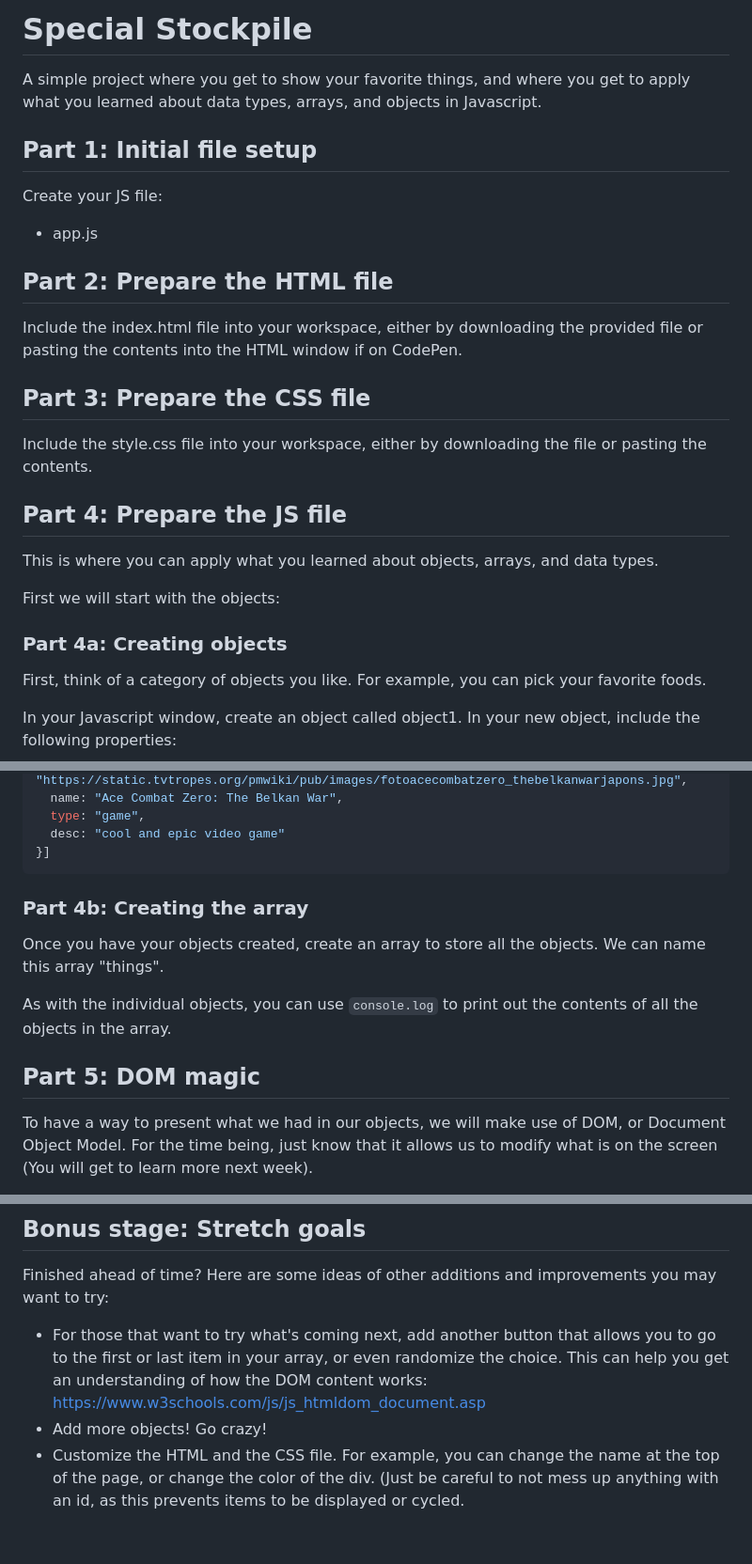
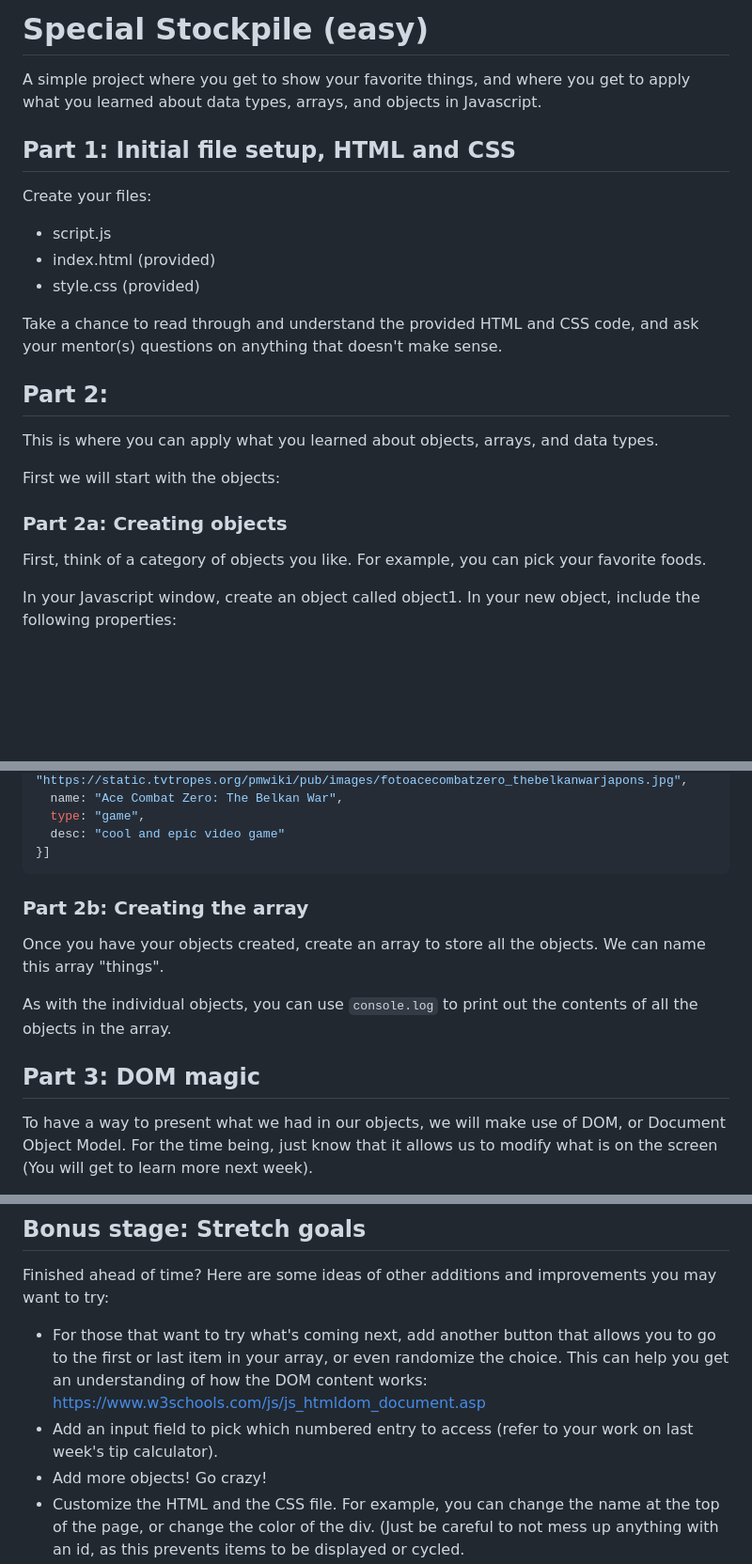
Before and after one commit to ICSpark-Projects/Special-Stockpile-Easy, a Markdown page: README.md, 3 parts joined by grey strips. Shown at 94% size. Drawn GitHub-style; blank space fills up the shorter version.

````diff
--- a/README.md
+++ b/README.md
@@ -1,13 +1,15 @@
-# Special Stockpile
+# Special Stockpile (easy)
 
 A simple project where you get to show your favorite things, and where you get to apply what you learned about data types, arrays, and objects in Javascript.
 
-## Part 1: Initial file setup
+## Part 1: Initial file setup, HTML and CSS
 
-Create your JS file:
-- app.js
+Create your files:
+- script.js
+- index.html (provided)
+- style.css (provided)
 
-## Part 2: Prepare the HTML file
+<!-- ## Part 2: Prepare the HTML file -->
 
 <!-- In your index.html file, create a div in the body that includes the following elements (header titles do not have to be identical, but this is a starting point):
 - img with an id like "visual" or another similar id
@@ -16,23 +18,28 @@ Create your JS file:
 - a header with "type:"
 - a p with the id "desc"
 
-Outside of the div you just made, create two buttons containing the text "left" and "right" respectively. As with some of the elements in the div, include an id for each one (i.e. "left-button" for the left one, and "right-button" for the one on the right. The buttons can either come before or after the div. -->
+Outside of the div you just made, create two buttons containing the text "left" and "right" respectively. As with some of the elements in the div, include an id for each one (i.e. "left-button" for the left one, and "right-button" for the one on the right. The buttons can either come before or after the div.) -->
 
-Include the index.html file into your workspace, either by downloading the provided file or pasting the contents into the HTML window if on CodePen.
+Take a chance to read through and understand the provided HTML and CSS code, and ask your mentor(s) questions on anything that doesn't make sense.
 
-## Part 3: Prepare the CSS file
+<!-- ## Part 3: Prepare the CSS file
 
-<!-- In your style.css file, create a simple CSS selector for the div element. For now, we can just select a border style. -->
+In your style.css file, create a simple CSS selector for the div element. For now, we can just select a border style.
 
 Include the style.css file into your workspace, either by downloading the file or pasting the contents.
 
-## Part 4: Prepare the JS file
+## Part 4: Prepare the JS file -->
+
+## Part 2:
 
 This is where you can apply what you learned about objects, arrays, and data types.
 
 First we will start with the objects:
 
-### Part 4a: Creating objects
+<!--
+### Part 4a: Creating objects -->
+
+### Part 2a: Creating objects
 
 First, think of a category of objects you like. For example, you can pick your favorite foods.
 
@@ -98,14 +105,18 @@ Once you feel satisfied with this first object, make at least two more objects w
   desc: "cool and epic video game"
 }]
 ```
+<!--
+### Part 4b: Creating the array -->
 
-### Part 4b: Creating the array
+### Part 2b: Creating the array
 
 Once you have your objects created, create an array to store all the objects. We can name this array "things".
 
 As with the individual objects, you can use `console.log` to print out the contents of all the objects in the array.
+<!--
+## Part 5: DOM magic -->
 
-## Part 5: DOM magic
+## Part 3: DOM magic
 
 To have a way to present what we had in our objects, we will make use of DOM, or Document Object Model. For the time being, just know that it allows us to modify what is on the screen (You will get to learn more next week).
 
@@ -203,6 +214,7 @@ Once this code is pasted in, you should notice that the image and text belonging
 
 Finished ahead of time? Here are some ideas of other additions and improvements you may want to try:
 - For those that want to try what's coming next, add another button that allows you to go to the first or last item in your array, or even randomize the choice. This can help you get an understanding of how the DOM content works: [https://www.w3schools.com/js/js_htmldom_document.asp](https://www.w3schools.com/js/js_htmldom_document.asp)
+- Add an input field to pick which numbered entry to access (refer to your work on last week's tip calculator).
 - Add more objects! Go crazy!
 - Customize the HTML and the CSS file. For example, you can change the name at the top of the page, or change the color of the div. (Just be careful to not mess up anything with an id, as this prevents items to be displayed or cycled.
 
````
